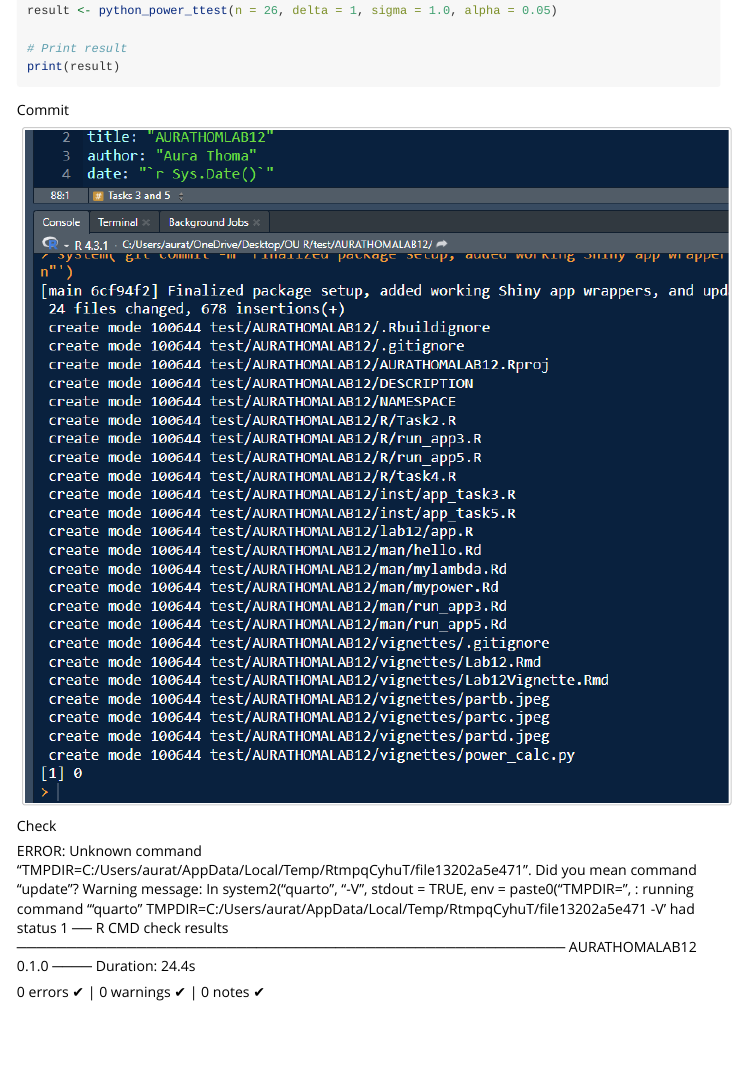
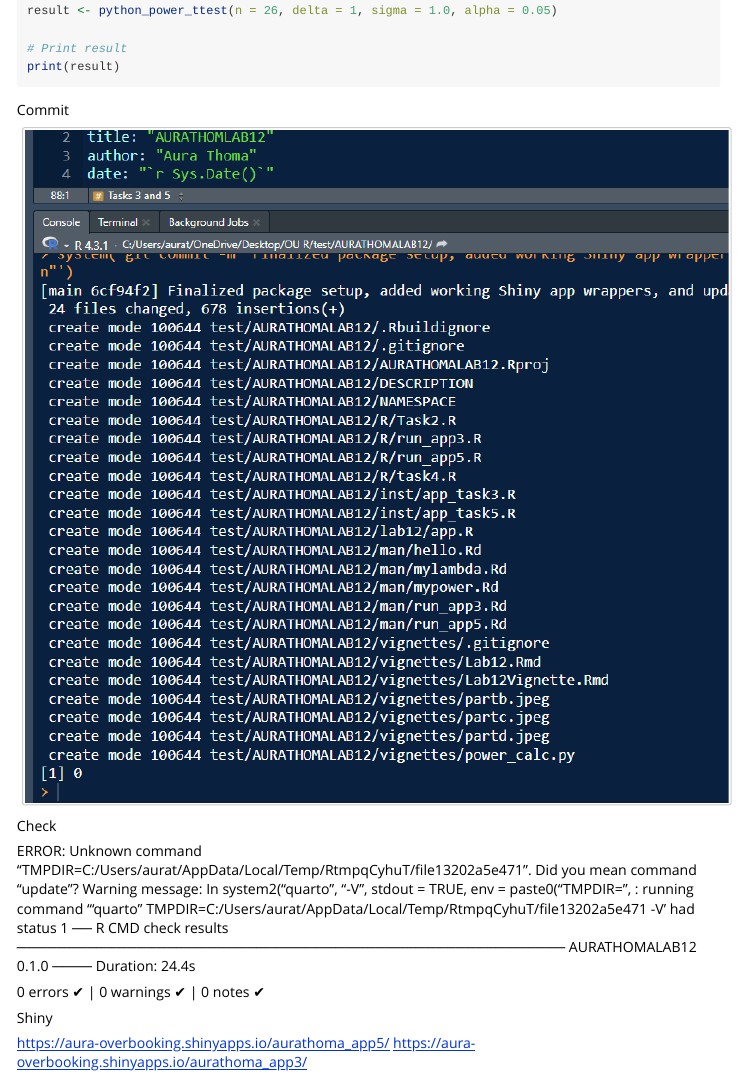
Before and after one commit to aurathoma/AURATHOMALAB12, an R Markdown document (vignettes/Lab12Vignette.Rmd): the page in a window 1100 px wide, from 1090 px down. Rendered offline with R 4.5, knitr and Pandoc, with nearby package versions; the code chunks are not run, so their results and figures are left out.

Commit message:
Update and re-knit Lab12 vignette HTML

```diff
--- a/vignettes/Lab12Vignette.Rmd
+++ b/vignettes/Lab12Vignette.Rmd
@@ -92,3 +92,8 @@ Check
 Duration: 24.4s
 
 0 errors ✔ | 0 warnings ✔ | 0 notes ✔
+
+Shiny
+
+ https://aura-overbooking.shinyapps.io/aurathoma_app5/
+  https://aura-overbooking.shinyapps.io/aurathoma_app3/
```
Also changed, not shown: vignettes/Lab12Vignette.html.
